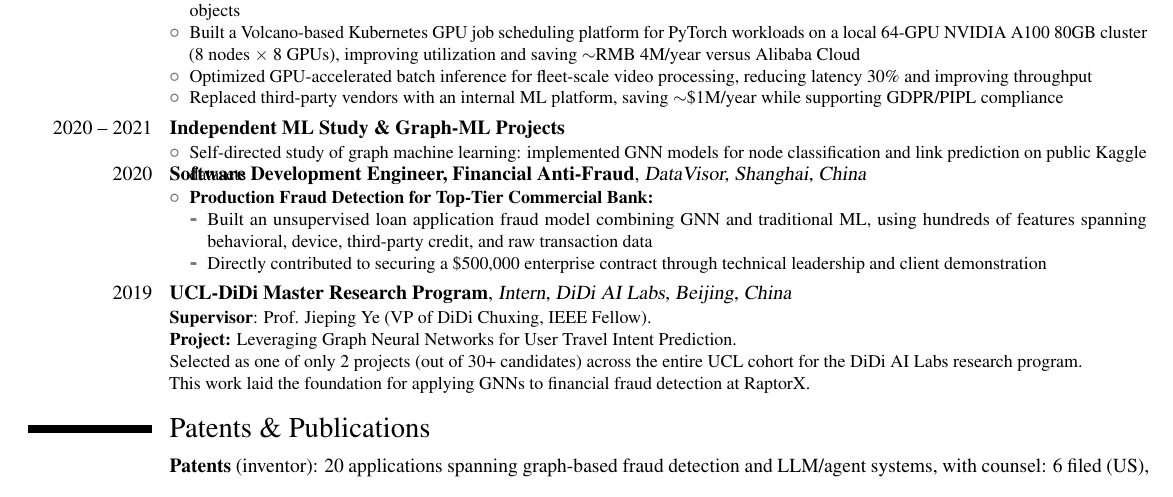
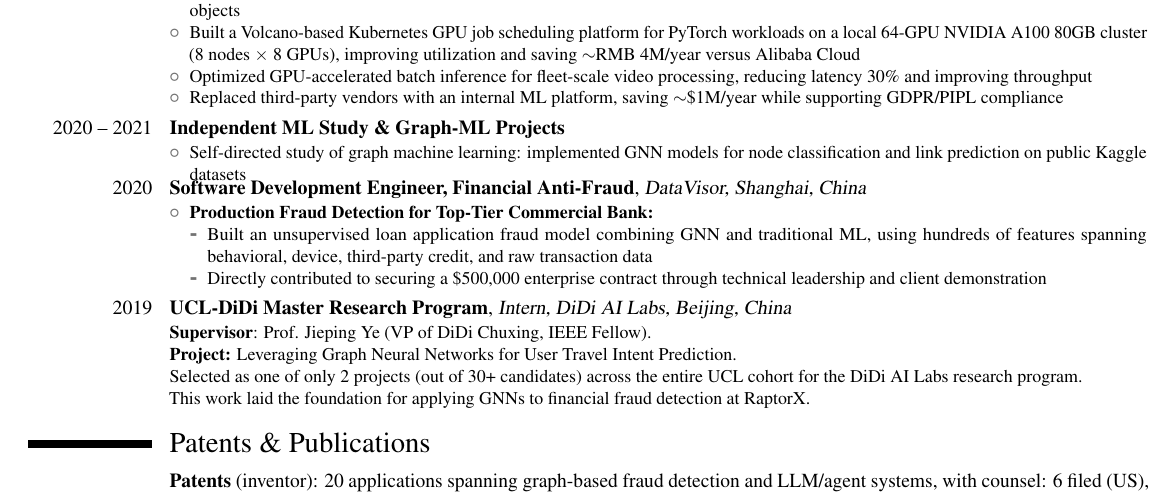
Before and after one commit to zywang0108/zywang0108.github.io, a LaTeX CV (Zhongyuan_Wang_CV.tex): part of the page, cut so that both start at the same text. Compiled offline with pdfLaTeX.

Commit message:
Compile CV PDF with tightened spacing

```diff
--- a/Zhongyuan_Wang_CV.tex
+++ b/Zhongyuan_Wang_CV.tex
@@ -91,7 +91,7 @@
 \item Self-directed study of graph machine learning: implemented GNN models for node classification and link prediction on public Kaggle datasets
 \end{itemize}
 }
-\vspace{-1.2em}
+\vspace{-0.45em}
 \cventry{2020}{Software Development Engineer, Financial Anti-Fraud}{DataVisor, Shanghai, China}{}{}
 {
 \begin{itemize}
```
Also changed, not shown: Zhongyuan_Wang_CV.pdf.
